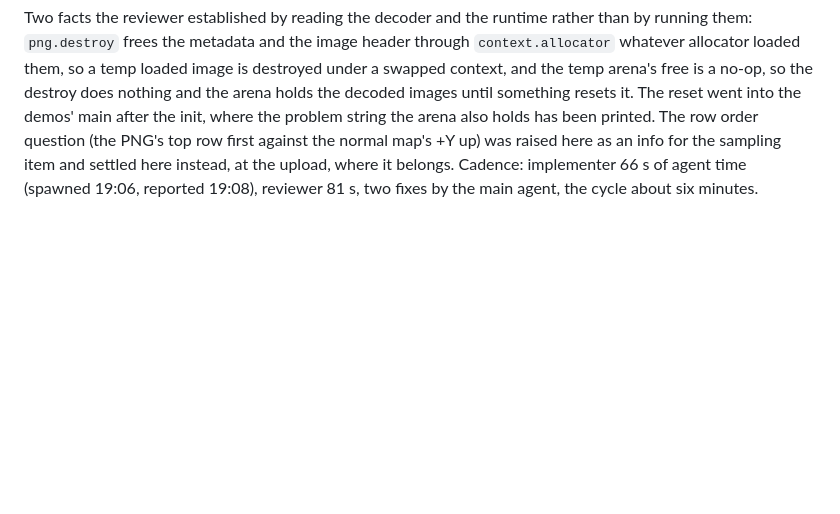
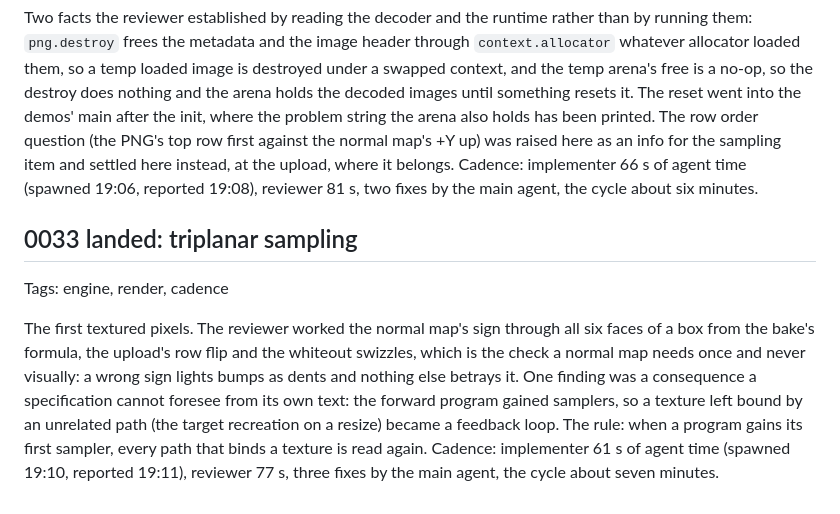
Before and after one commit to Tubbles/bedrock-array, a Markdown page: doc/log/2026-10-18.md, the part around the change. GitHub-like rendering; blank space fills up the shorter version.

Commit message:
Move item 0033 to done

```diff
--- a/doc/log/2026-10-18.md
+++ b/doc/log/2026-10-18.md
@@ -222,3 +222,9 @@ The reviewer's scratch probe of thirteen inputs found the one case the tests mis
 Tags: engine, render, cadence
 
 Two facts the reviewer established by reading the decoder and the runtime rather than by running them: `png.destroy` frees the metadata and the image header through `context.allocator` whatever allocator loaded them, so a temp loaded image is destroyed under a swapped context, and the temp arena's free is a no-op, so the destroy does nothing and the arena holds the decoded images until something resets it. The reset went into the demos' main after the init, where the problem string the arena also holds has been printed. The row order question (the PNG's top row first against the normal map's +Y up) was raised here as an info for the sampling item and settled here instead, at the upload, where it belongs. Cadence: implementer 66 s of agent time (spawned 19:06, reported 19:08), reviewer 81 s, two fixes by the main agent, the cycle about six minutes.
+
+## 0033 landed: triplanar sampling
+
+Tags: engine, render, cadence
+
+The first textured pixels. The reviewer worked the normal map's sign through all six faces of a box from the bake's formula, the upload's row flip and the whiteout swizzles, which is the check a normal map needs once and never visually: a wrong sign lights bumps as dents and nothing else betrays it. One finding was a consequence a specification cannot foresee from its own text: the forward program gained samplers, so a texture left bound by an unrelated path (the target recreation on a resize) became a feedback loop. The rule: when a program gains its first sampler, every path that binds a texture is read again. Cadence: implementer 61 s of agent time (spawned 19:10, reported 19:11), reviewer 77 s, three fixes by the main agent, the cycle about seven minutes.
```
Also changed, not shown: 2 other files.
